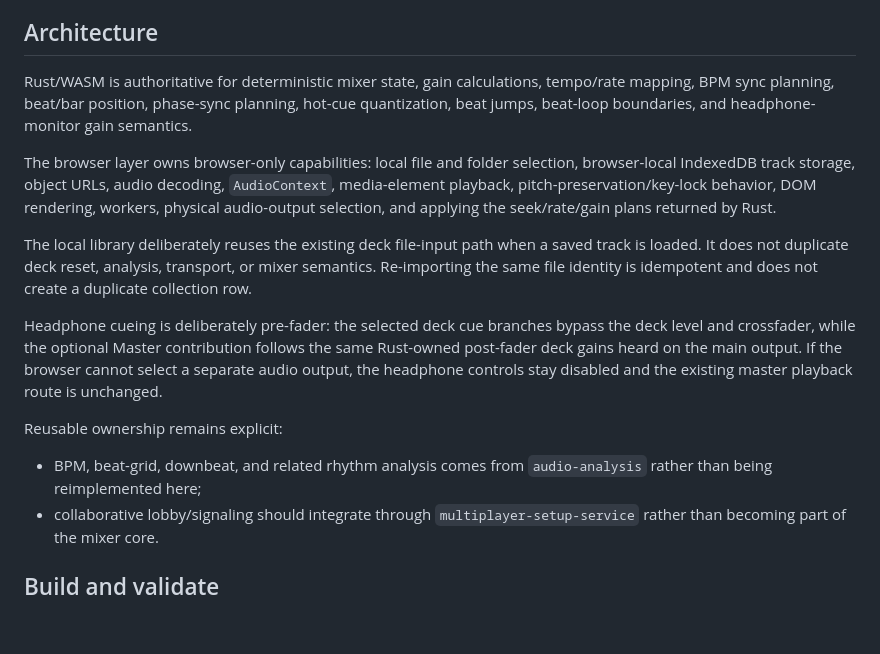
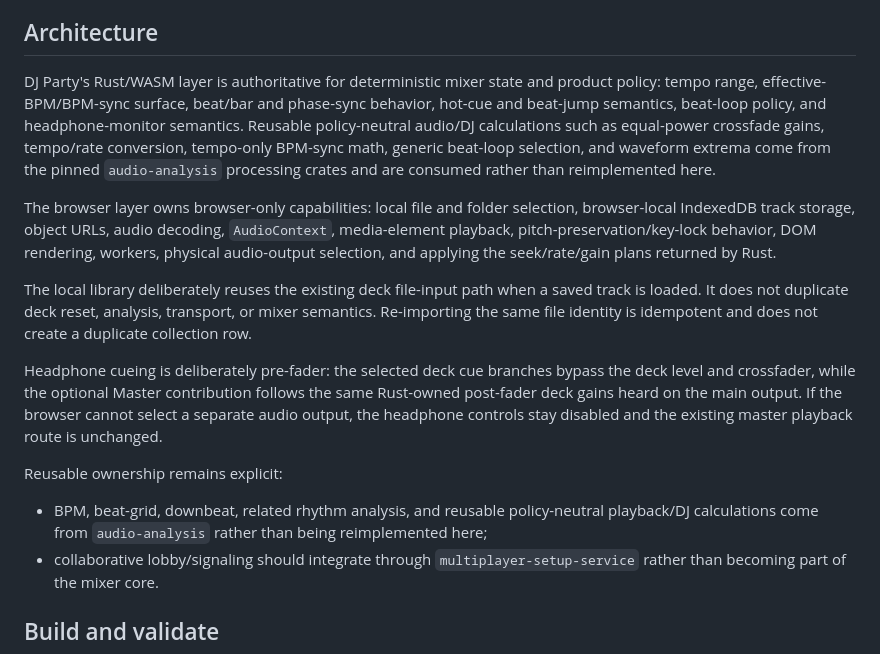
Before and after one commit to moritzbrantner/dj-party, a Markdown page: README.md, the part around the change. Rendered like a GitHub page; blank space fills up the shorter version.

Commit message:
docs: preserve shared audio ownership boundary

```diff
--- a/README.md
+++ b/README.md
@@ -29,7 +29,7 @@ Imported library blobs, selected tracks, decoded PCM, timing state, cue points,
 
 ## Architecture
 
-Rust/WASM is authoritative for deterministic mixer state, gain calculations, tempo/rate mapping, BPM sync planning, beat/bar position, phase-sync planning, hot-cue quantization, beat jumps, beat-loop boundaries, and headphone-monitor gain semantics.
+DJ Party's Rust/WASM layer is authoritative for deterministic mixer state and product policy: tempo range, effective-BPM/BPM-sync surface, beat/bar and phase-sync behavior, hot-cue and beat-jump semantics, beat-loop policy, and headphone-monitor semantics. Reusable policy-neutral audio/DJ calculations such as equal-power crossfade gains, tempo/rate conversion, tempo-only BPM-sync math, generic beat-loop selection, and waveform extrema come from the pinned `audio-analysis` processing crates and are consumed rather than reimplemented here.
 
 The browser layer owns browser-only capabilities: local file and folder selection, browser-local IndexedDB track storage, object URLs, audio decoding, `AudioContext`, media-element playback, pitch-preservation/key-lock behavior, DOM rendering, workers, physical audio-output selection, and applying the seek/rate/gain plans returned by Rust.
 
@@ -39,7 +39,7 @@ Headphone cueing is deliberately pre-fader: the selected deck cue branches bypas
 
 Reusable ownership remains explicit:
 
-- BPM, beat-grid, downbeat, and related rhythm analysis comes from `audio-analysis` rather than being reimplemented here;
+- BPM, beat-grid, downbeat, related rhythm analysis, and reusable policy-neutral playback/DJ calculations come from `audio-analysis` rather than being reimplemented here;
 - collaborative lobby/signaling should integrate through `multiplayer-setup-service` rather than becoming part of the mixer core.
 
 ## Build and validate
```
